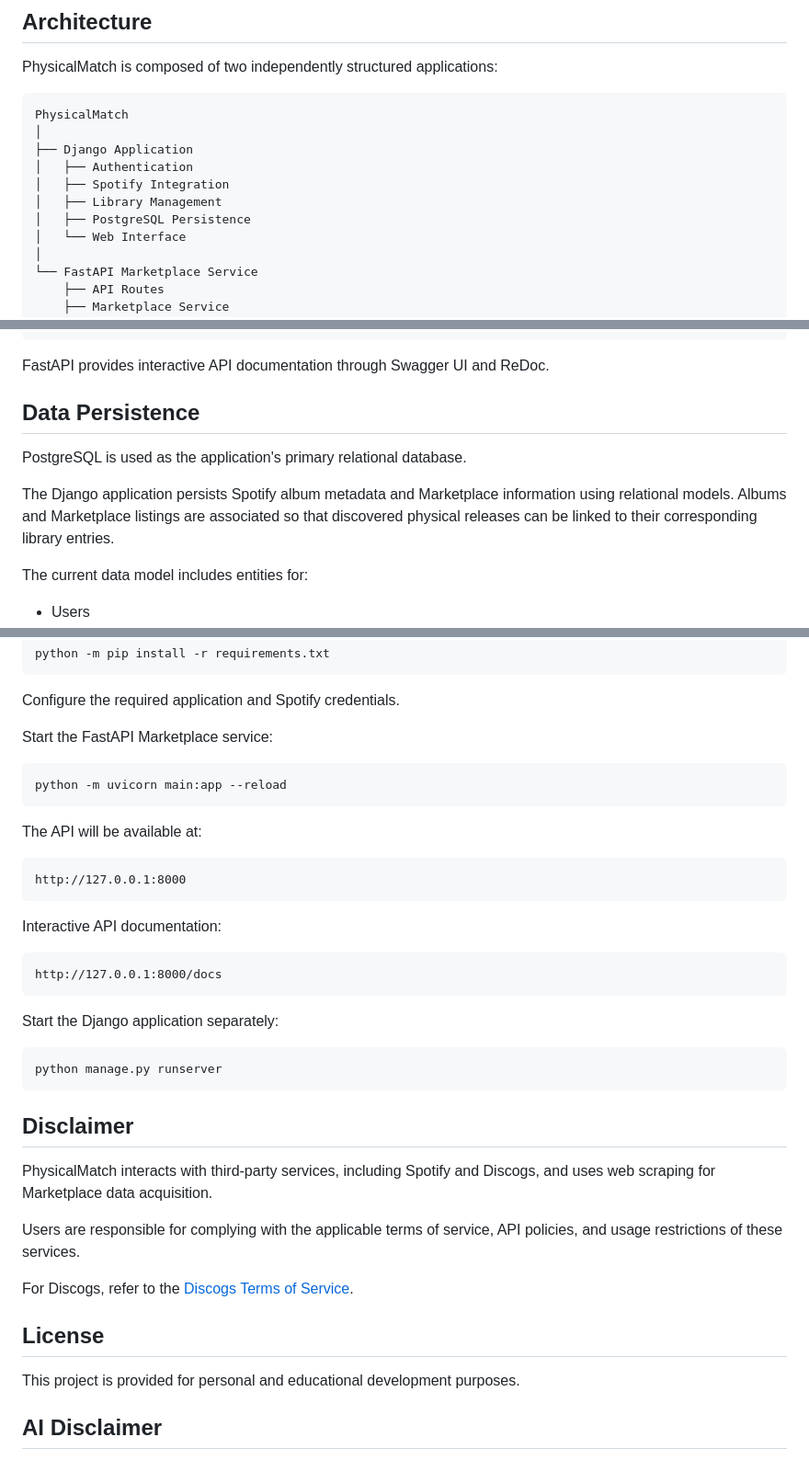
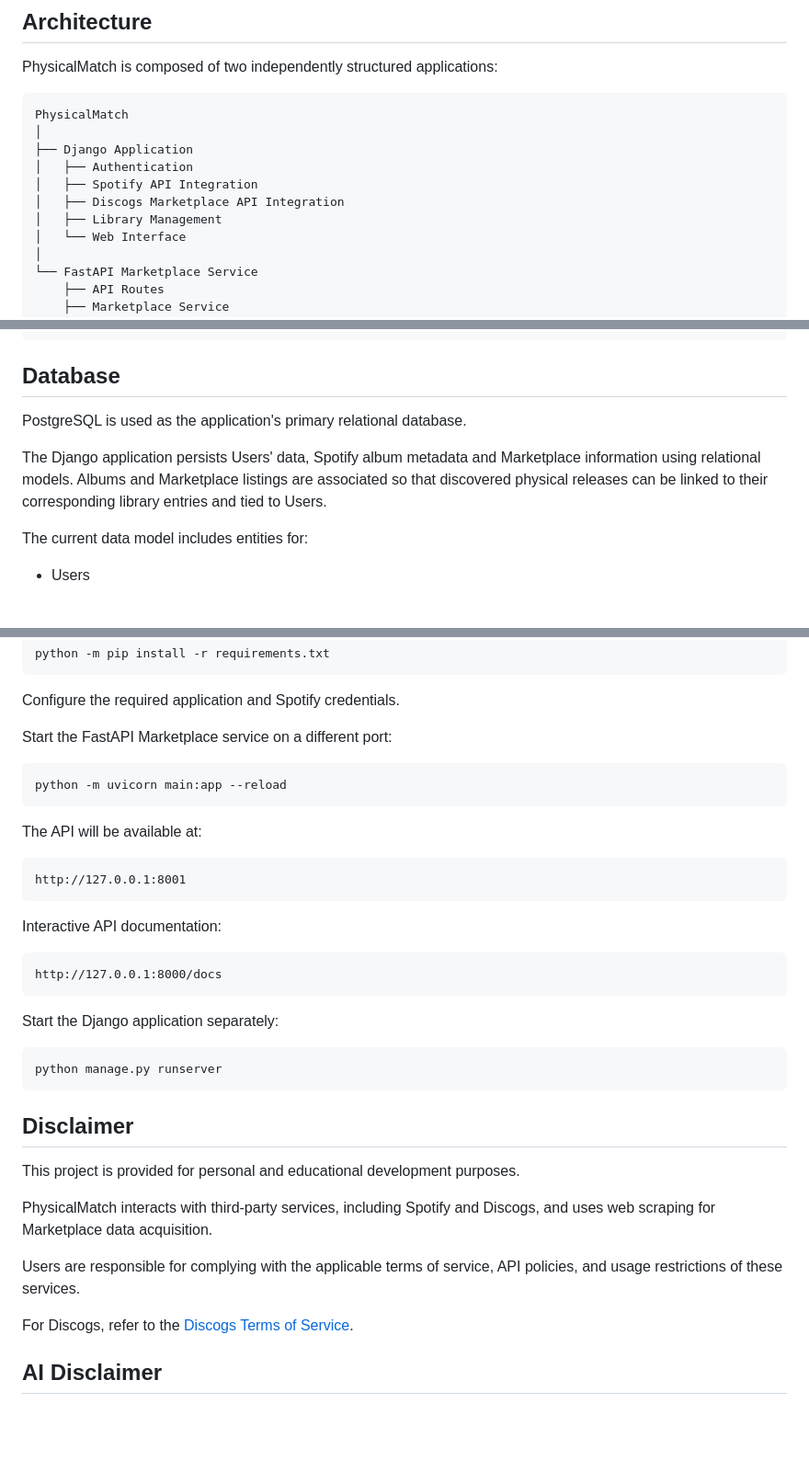
Before and after one commit to Kapakls/PhysicalMatch, a Markdown page: README.md, 3 parts joined by grey strips. Shown at 92% size. Rendered like a GitHub page; blank space fills up the shorter version.

Commit message:
Revise README for clarity and accuracy
Updated README.md to clarify API integration details, user data persistence, and service port configuration.

````diff
--- a/README.md
+++ b/README.md
@@ -19,9 +19,9 @@ PhysicalMatch
 │
 ├── Django Application
 │   ├── Authentication
-│   ├── Spotify Integration
+│   ├── Spotify API Integration
+│   ├── Discogs Marketplace API Integration
 │   ├── Library Management
-│   ├── PostgreSQL Persistence
 │   └── Web Interface
 │
 └── FastAPI Marketplace Service
@@ -158,13 +158,11 @@ Example:
 }
 ```
 
-FastAPI provides interactive API documentation through Swagger UI and ReDoc.
-
-## Data Persistence
+## Database
 
 PostgreSQL is used as the application's primary relational database.
 
-The Django application persists Spotify album metadata and Marketplace information using relational models. Albums and Marketplace listings are associated so that discovered physical releases can be linked to their corresponding library entries.
+The Django application persists Users' data, Spotify album metadata and Marketplace information using relational models. Albums and Marketplace listings are associated so that discovered physical releases can be linked to their corresponding library entries and tied to Users.
 
 The current data model includes entities for:
 
@@ -219,7 +217,7 @@ python -m pip install -r requirements.txt
 
 Configure the required application and Spotify credentials.
 
-Start the FastAPI Marketplace service:
+Start the FastAPI Marketplace service on a different port:
 
 ```powershell
 python -m uvicorn main:app --reload
@@ -228,7 +226,7 @@ python -m uvicorn main:app --reload
 The API will be available at:
 
 ```text
-http://127.0.0.1:8000
+http://127.0.0.1:8001
 ```
 
 Interactive API documentation:
@@ -245,16 +243,14 @@ python manage.py runserver
 
 ## Disclaimer
 
+This project is provided for personal and educational development purposes.
+
 PhysicalMatch interacts with third-party services, including Spotify and Discogs, and uses web scraping for Marketplace data acquisition.
 
 Users are responsible for complying with the applicable terms of service, API policies, and usage restrictions of these services.
 
 For Discogs, refer to the [Discogs Terms of Service](https://support.discogs.com/hc/en-us/articles/360009334333-Terms-of-Service).
 
-## License
-
-This project is provided for personal and educational development purposes.
-
 ## AI Disclaimer
 
 No AI-generated code was used in the backend implementation of PhysicalMatch. The backend architecture, business logic, API implementation, integrations, and data models were designed and implemented manually.
````
Also changed, not shown: other parts of README.md (+3 -3 lines).
